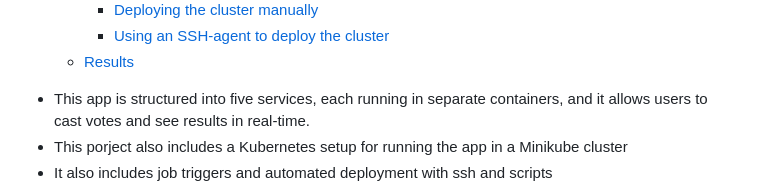
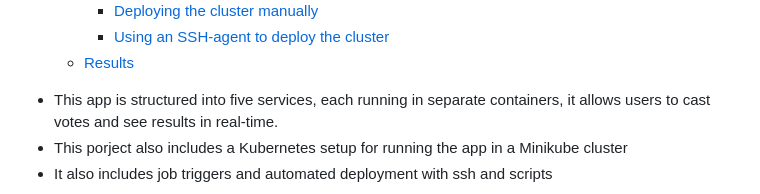
Before and after one commit to hamdiz0/vote-app, a Markdown page: README.md, the part around one of its changes. Rendered like a GitHub page.

```diff
--- a/README.md
+++ b/README.md
@@ -16,7 +16,7 @@
   - [Results](#results-)
 
 
-* This app is structured into five services, each running in separate containers, and it allows users to cast votes and see results in real-time.
+* This app is structured into five services, each running in separate containers, it allows users to cast votes and see results in real-time.
 * This porject also includes a Kubernetes setup for running the app in a Minikube cluster
 * It also includes job triggers and automated deployment with ssh and scripts
 
```
Also changed, not shown: other parts of README.md (+1 -1 lines).
